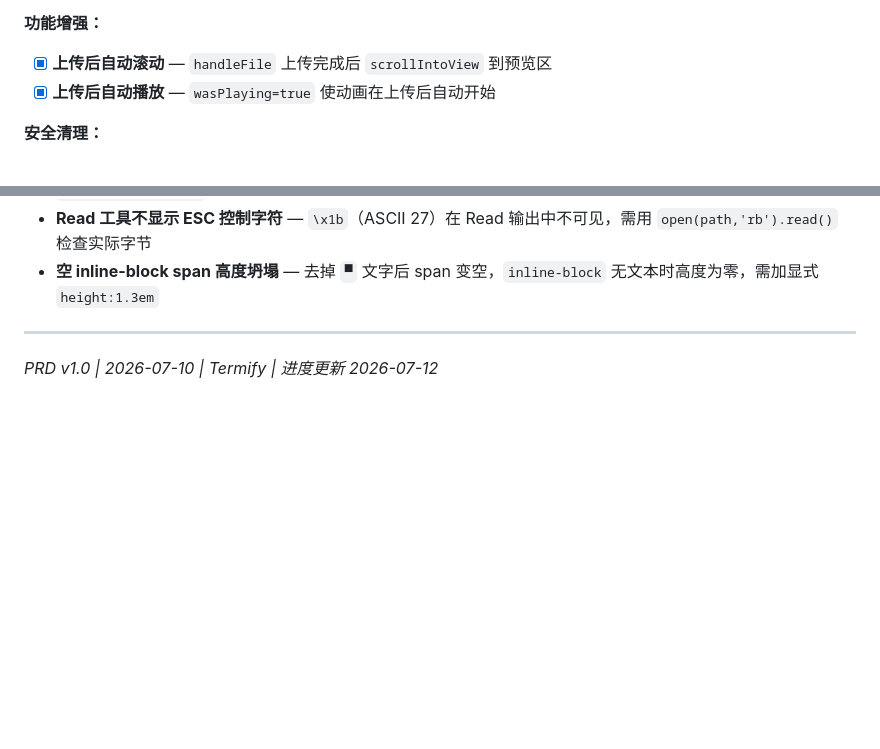
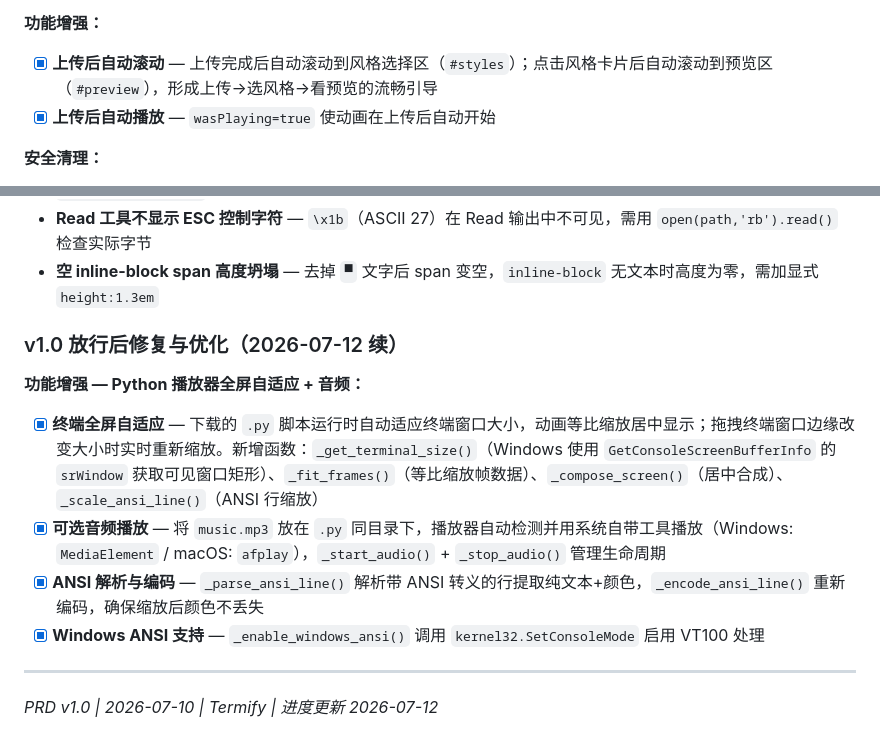
Before and after one commit to ZhangJing-gugugaga/Termify, a Markdown page: PRD.md, 2 parts joined by grey strips. Rendered like a GitHub page; blank space fills up the shorter version.

Commit message:
docs: update progress files - fullscreen adaptive player, audio support, scroll UX

```diff
--- a/PRD.md
+++ b/PRD.md
@@ -444,7 +444,7 @@ Response:
 
 **功能增强：**
 
-- [x] **上传后自动滚动** — `handleFile` 上传完成后 `scrollIntoView` 到预览区
+- [x] **上传后自动滚动** — 上传完成后自动滚动到风格选择区（`#styles`）；点击风格卡片后自动滚动到预览区（`#preview`），形成上传→选风格→看预览的流畅引导
 - [x] **上传后自动播放** — `wasPlaying=true` 使动画在上传后自动开始
 
 **安全清理：**
@@ -457,6 +457,16 @@ Response:
 - **Read 工具不显示 ESC 控制字符** — `\x1b`（ASCII 27）在 Read 输出中不可见，需用 `open(path,'rb').read()` 检查实际字节
 - **空 inline-block span 高度坍塌** — 去掉 `▀` 文字后 span 变空，`inline-block` 无文本时高度为零，需加显式 `height:1.3em`
 
+
+### v1.0 放行后修复与优化（2026-07-12 续）
+
+**功能增强 — Python 播放器全屏自适应 + 音频：**
+
+- [x] **终端全屏自适应** — 下载的 `.py` 脚本运行时自动适应终端窗口大小，动画等比缩放居中显示；拖拽终端窗口边缘改变大小时实时重新缩放。新增函数：`_get_terminal_size()`（Windows 使用 `GetConsoleScreenBufferInfo` 的 `srWindow` 获取可见窗口矩形）、`_fit_frames()`（等比缩放帧数据）、`_compose_screen()`（居中合成）、`_scale_ansi_line()`（ANSI 行缩放）
+- [x] **可选音频播放** — 将 `music.mp3` 放在 `.py` 同目录下，播放器自动检测并用系统自带工具播放（Windows: `MediaElement` / macOS: `afplay`），`_start_audio()` + `_stop_audio()` 管理生命周期
+- [x] **ANSI 解析与编码** — `_parse_ansi_line()` 解析带 ANSI 转义的行提取纯文本+颜色，`_encode_ansi_line()` 重新编码，确保缩放后颜色不丢失
+- [x] **Windows ANSI 支持** — `_enable_windows_ansi()` 调用 `kernel32.SetConsoleMode` 启用 VT100 处理
+
 ---
 
 *PRD v1.0 | 2026-07-10 | Termify | 进度更新 2026-07-12*
```
Also changed, not shown: CLAUDE.md (+2 -1 lines), phase3-goal-prompt.md (+2 -0 lines).
